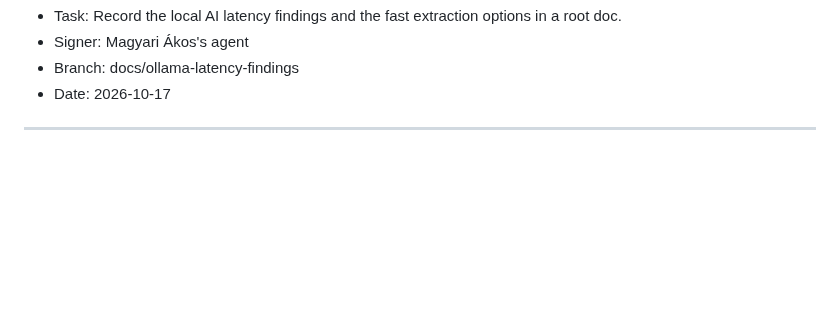
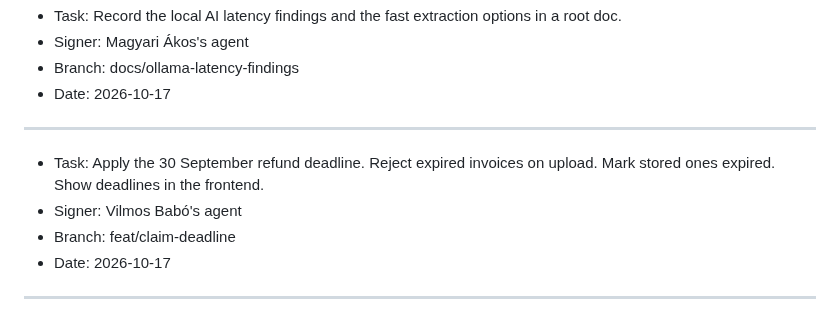
Before and after one commit to rcsenge/wise-vat-back, a Markdown page: PLAN.md, the part around the change. Drawn GitHub-style; blank space fills up the shorter version.

Commit message:
chore: plan the refund claim deadline
Co-Authored-By: Claude Opus 5.5 <noreply@anthropic.com>

```diff
--- a/PLAN.md
+++ b/PLAN.md
@@ -209,3 +209,10 @@ Sign every entry with the git user name. Add the suffix "'s agent" to the name.
 - Date: 2026-10-17
 
 ---
+
+- Task: Apply the 30 September refund deadline. Reject expired invoices on upload. Mark stored ones expired. Show deadlines in the frontend.
+- Signer: Vilmos Babó's agent
+- Branch: feat/claim-deadline
+- Date: 2026-10-17
+
+---
```
